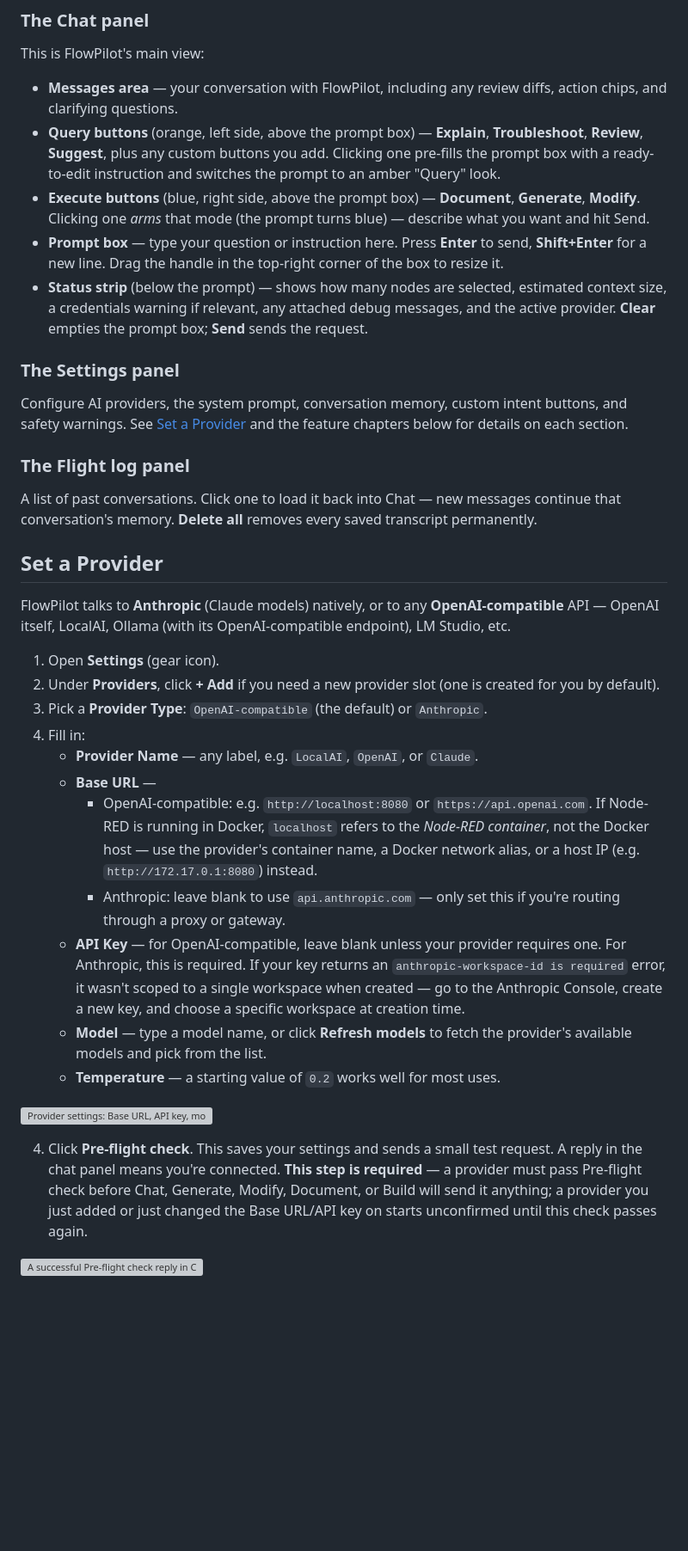
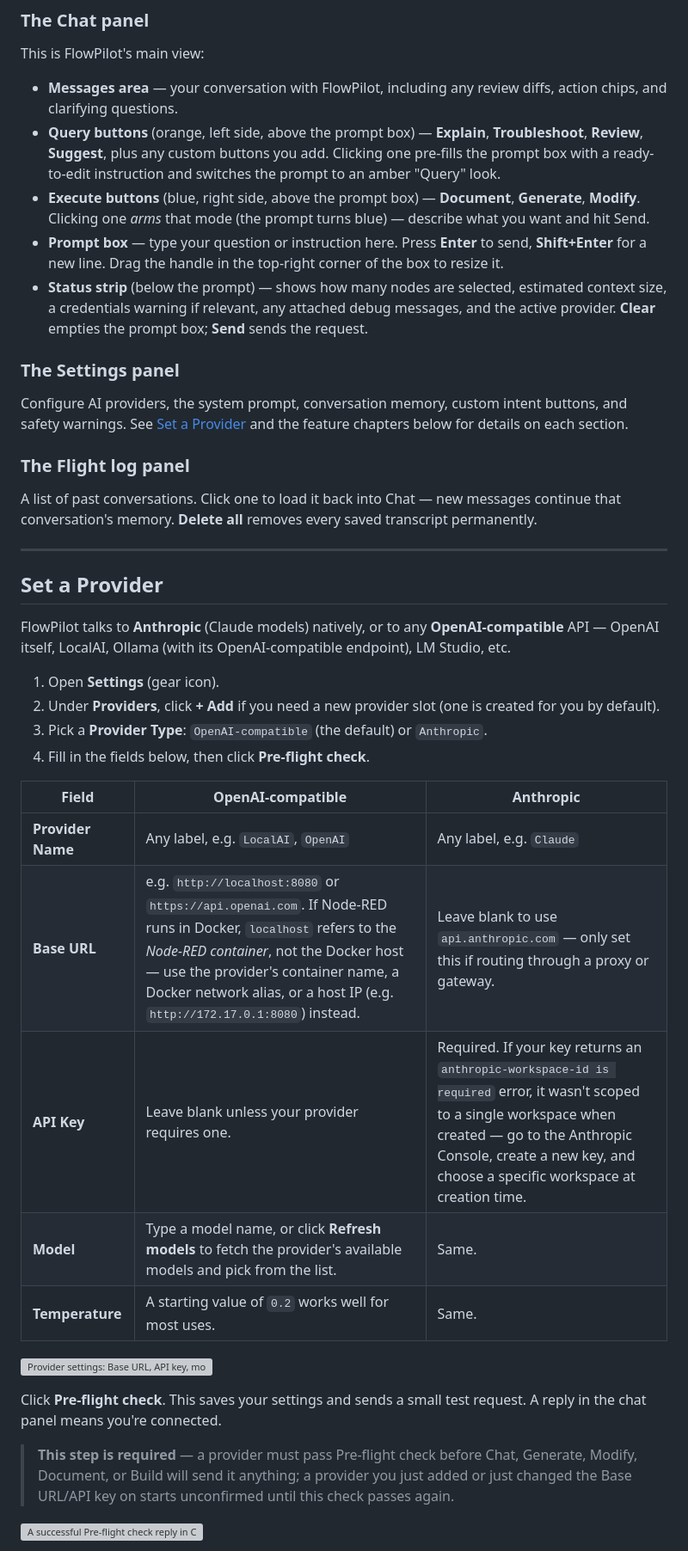
Before and after one commit to manny-est/flowpilot, a Markdown page: USER-GUIDE.md, the part around one of its changes. Shown at 86% size. GitHub-like rendering; blank space fills up the shorter version; grey boxes are pictures that could not be loaded.

```diff
--- a/USER-GUIDE.md
+++ b/USER-GUIDE.md
@@ -72,73 +88,44 @@ header row (top-right of the sidebar):
 
 This is FlowPilot's main view:
 
-- **Messages area** — your conversation with FlowPilot, including any review
-  diffs, action chips, and clarifying questions.
-- **Query buttons** (orange, left side, above the prompt box) — **Explain**,
-  **Troubleshoot**, **Review**, **Suggest**, plus any custom buttons you add.
-  Clicking one pre-fills the prompt box with a ready-to-edit instruction and
-  switches the prompt to an amber "Query" look.
-- **Execute buttons** (blue, right side, above the prompt box) — **Document**,
-  **Generate**, **Modify**. Clicking one *arms* that mode (the prompt turns
-  blue) — describe what you want and hit Send.
-- **Prompt box** — type your question or instruction here. Press **Enter** to
-  send, **Shift+Enter** for a new line. Drag the handle in the top-right
-  corner of the box to resize it.
-- **Status strip** (below the prompt) — shows how many nodes are selected,
-  estimated context size, a credentials warning if relevant, any attached
-  debug messages, and the active provider. **Clear** empties the prompt box;
-  **Send** sends the request.
+- **Messages area** — your conversation with FlowPilot, including any review diffs, action chips, and clarifying questions.
+- **Query buttons** (orange, left side, above the prompt box) — **Explain**, **Troubleshoot**, **Review**, **Suggest**, plus any custom buttons you add. Clicking one pre-fills the prompt box with a ready-to-edit instruction and switches the prompt to an amber "Query" look.
+- **Execute buttons** (blue, right side, above the prompt box) — **Document**, **Generate**, **Modify**. Clicking one *arms* that mode (the prompt turns blue) — describe what you want and hit Send.
+- **Prompt box** — type your question or instruction here. Press **Enter** to send, **Shift+Enter** for a new line. Drag the handle in the top-right corner of the box to resize it.
+- **Status strip** (below the prompt) — shows how many nodes are selected, estimated context size, a credentials warning if relevant, any attached debug messages, and the active provider. **Clear** empties the prompt box; **Send** sends the request.
 
 ### The Settings panel
 
-Configure AI providers, the system prompt, conversation memory, custom intent
-buttons, and safety warnings. See [Set a Provider](#set-a-provider) and the
-feature chapters below for details on each section.
+Configure AI providers, the system prompt, conversation memory, custom intent buttons, and safety warnings. See [Set a Provider](#set-a-provider) and the feature chapters below for details on each section.
 
 ### The Flight log panel
 
-A list of past conversations. Click one to load it back into Chat — new
-messages continue that conversation's memory. **Delete all** removes every
-saved transcript permanently.
+A list of past conversations. Click one to load it back into Chat — new messages continue that conversation's memory. **Delete all** removes every saved transcript permanently.
+
+---
 
 ## Set a Provider
 
-FlowPilot talks to **Anthropic** (Claude models) natively, or to any
-**OpenAI-compatible** API — OpenAI itself, LocalAI, Ollama (with its
-OpenAI-compatible endpoint), LM Studio, etc.
+FlowPilot talks to **Anthropic** (Claude models) natively, or to any **OpenAI-compatible** API — OpenAI itself, LocalAI, Ollama (with its OpenAI-compatible endpoint), LM Studio, etc.
 
 1. Open **Settings** (gear icon).
-2. Under **Providers**, click **+ Add** if you need a new provider slot
-   (one is created for you by default).
-3. Pick a **Provider Type**: `OpenAI-compatible` (the default) or
-   `Anthropic`.
-4. Fill in:
-   - **Provider Name** — any label, e.g. `LocalAI`, `OpenAI`, or `Claude`.
-   - **Base URL** —
-     - OpenAI-compatible: e.g. `http://localhost:8080` or
-       `https://api.openai.com`. If Node-RED is running in Docker,
-       `localhost` refers to the *Node-RED container*, not the Docker
-       host — use the provider's container name, a Docker network alias,
-       or a host IP (e.g. `http://172.17.0.1:8080`) instead.
-     - Anthropic: leave blank to use `api.anthropic.com` — only set this
-       if you're routing through a proxy or gateway.
-   - **API Key** — for OpenAI-compatible, leave blank unless your provider
-     requires one. For Anthropic, this is required. If your key returns
-     an `anthropic-workspace-id is required` error, it wasn't scoped to a
-     single workspace when created — go to the Anthropic Console, create a
-     new key, and choose a specific workspace at creation time.
-   - **Model** — type a model name, or click **Refresh models** to fetch
-     the provider's available models and pick from the list.
-   - **Temperature** — a starting value of `0.2` works well for most uses.
+2. Under **Providers**, click **+ Add** if you need a new provider slot (one is created for you by default).
+3. Pick a **Provider Type**: `OpenAI-compatible` (the default) or `Anthropic`.
+4. Fill in the fields below, then click **Pre-flight check**.
+
+| Field | OpenAI-compatible | Anthropic |
+| --- | --- | --- |
+| **Provider Name** | Any label, e.g. `LocalAI`, `OpenAI` | Any label, e.g. `Claude` |
+| **Base URL** | e.g. `http://localhost:8080` or `https://api.openai.com`. If Node-RED runs in Docker, `localhost` refers to the *Node-RED container*, not the Docker host — use the provider's container name, a Docker network alias, or a host IP (e.g. `http://172.17.0.1:8080`) instead. | Leave blank to use `api.anthropic.com` — only set this if routing through a proxy or gateway. |
+| **API Key** | Leave blank unless your provider requires one. | Required. If your key returns an `anthropic-workspace-id is required` error, it wasn't scoped to a single workspace when created — go to the Anthropic Console, create a new key, and choose a specific workspace at creation time. |
+| **Model** | Type a model name, or click **Refresh models** to fetch the provider's available models and pick from the list. | Same. |
+| **Temperature** | A starting value of `0.2` works well for most uses. | Same. |
 
 ![Provider settings: Base URL, API key, model, and temperature fields](https://github.com/manny-est/flowpilot/releases/download/v0.2.1/sidebar-settings-providers.png)
 
-4. Click **Pre-flight check**. This saves your settings and sends a small
-   test request. A reply in the chat panel means you're connected. **This
-   step is required** — a provider must pass Pre-flight check before Chat,
-   Generate, Modify, Document, or Build will send it anything; a provider
-   you just added or just changed the Base URL/API key on starts
-   unconfirmed until this check passes again.
+Click **Pre-flight check**. This saves your settings and sends a small test request. A reply in the chat panel means you're connected.
+
+> **This step is required** — a provider must pass Pre-flight check before Chat, Generate, Modify, Document, or Build will send it anything; a provider you just added or just changed the Base URL/API key on starts unconfirmed until this check passes again.
 
 ![A successful Pre-flight check reply in Chat](https://github.com/manny-est/flowpilot/releases/download/v0.2.1/preflight-success.png)
 
```
Also changed, not shown: other parts of USER-GUIDE.md (+94 -156 lines).
